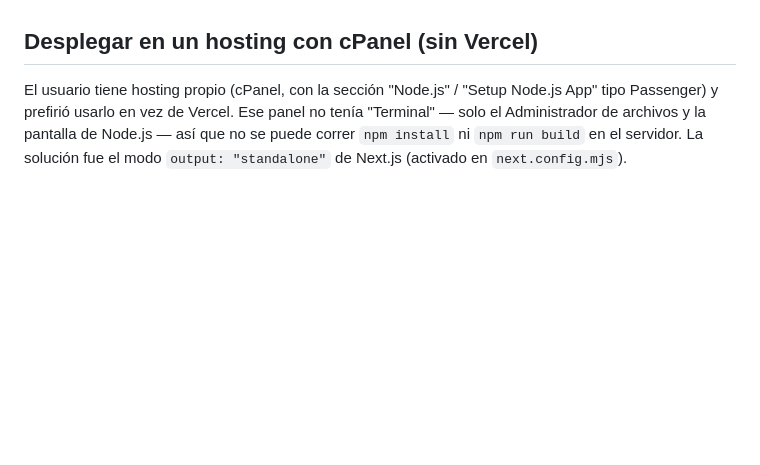
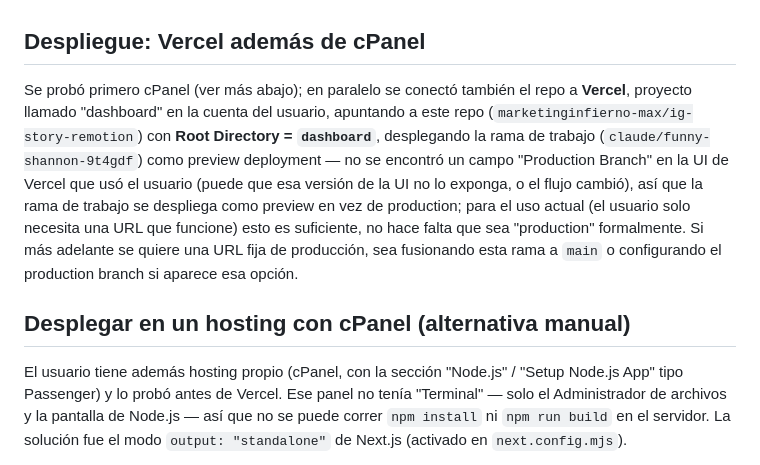
Before and after one commit to marketinginfierno-max/ig-story-remotion, a Markdown page: dashboard/CLAUDE.md, the part around the change. Rendered like a GitHub page; blank space fills up the shorter version.

Commit message:
Documentar el despliegue en Vercel junto al de cPanel
Se conectó el repo a un proyecto de Vercel (Root Directory: dashboard),
desplegando esta rama como preview deployment. Detalle en CLAUDE.md.

Co-Authored-By: Claude Sonnet 5 <noreply@anthropic.com>
Claude-Session: https://claude.ai/code/session_017aiQYj5KvZ6keT29MHWpw4

```diff
--- a/dashboard/CLAUDE.md
+++ b/dashboard/CLAUDE.md
@@ -689,10 +689,25 @@ filtrables por tema.
   fallidas + estado vacío), sin romperse. Falta confirmar el camino feliz
   contra las URLs reales fuera de este sandbox.
 
-## Desplegar en un hosting con cPanel (sin Vercel)
+## Despliegue: Vercel además de cPanel
 
-El usuario tiene hosting propio (cPanel, con la sección "Node.js" / "Setup
-Node.js App" tipo Passenger) y prefirió usarlo en vez de Vercel. Ese panel
+Se probó primero cPanel (ver más abajo); en paralelo se conectó también
+el repo a **Vercel**, proyecto llamado "dashboard" en la cuenta del
+usuario, apuntando a este repo (`marketinginfierno-max/ig-story-remotion`)
+con **Root Directory = `dashboard`**, desplegando la rama de trabajo
+(`claude/funny-shannon-9t4gdf`) como preview deployment — no se encontró
+un campo "Production Branch" en la UI de Vercel que usó el usuario (puede
+que esa versión de la UI no lo exponga, o el flujo cambió), así que la
+rama de trabajo se despliega como preview en vez de production; para el
+uso actual (el usuario solo necesita una URL que funcione) esto es
+suficiente, no hace falta que sea "production" formalmente. Si más
+adelante se quiere una URL fija de producción, sea fusionando esta rama a
+`main` o configurando el production branch si aparece esa opción.
+
+## Desplegar en un hosting con cPanel (alternativa manual)
+
+El usuario tiene además hosting propio (cPanel, con la sección "Node.js" /
+"Setup Node.js App" tipo Passenger) y lo probó antes de Vercel. Ese panel
 no tenía "Terminal" — solo el Administrador de archivos y la pantalla de
 Node.js — así que no se puede correr `npm install` ni `npm run build` en
 el servidor. La solución fue el modo `output: "standalone"` de Next.js
```
